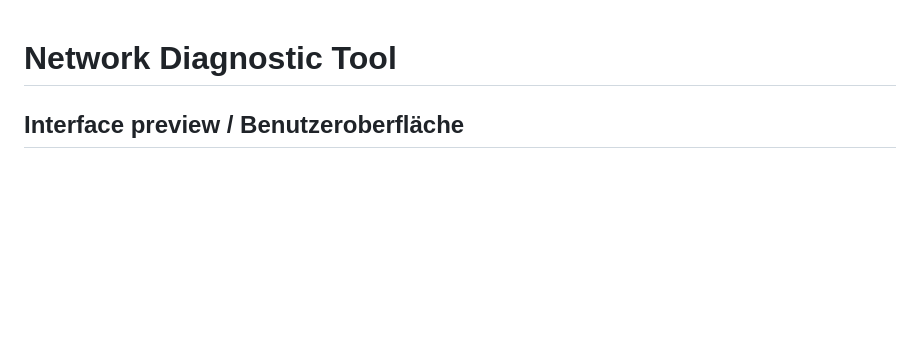
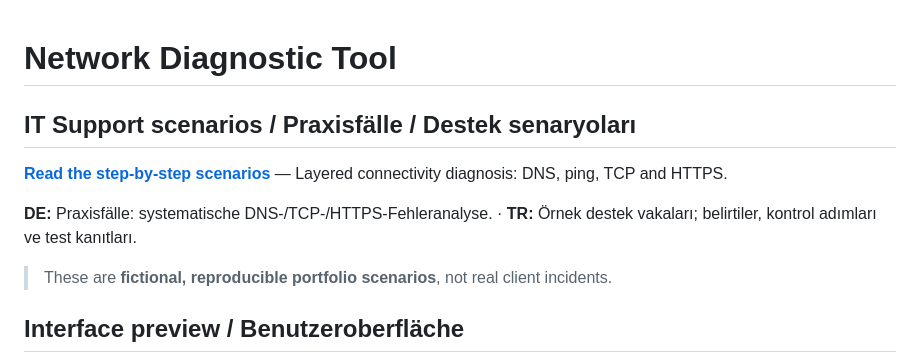
Before and after one commit to muratpalak/Network-Diagnostic-Tool, a Markdown page: README.md, the part around the change. Drawn GitHub-style; blank space fills up the shorter version.

Commit message:
Add recruiter-ready IT support evidence and scenario guides

```diff
--- a/README.md
+++ b/README.md
@@ -1,4 +1,17 @@
 # Network Diagnostic Tool
+
+<!-- BEGIN: SUPPORT SCENARIOS / IT SUPPORT EVIDENCE -->
+
+## IT Support scenarios / Praxisfälle / Destek senaryoları
+
+**[Read the step-by-step scenarios](docs/SUPPORT_SCENARIOS.md)** — Layered connectivity diagnosis: DNS, ping, TCP and HTTPS.
+
+**DE:** Praxisfälle: systematische DNS-/TCP-/HTTPS-Fehleranalyse. · **TR:** Örnek destek vakaları; belirtiler, kontrol adımları ve test kanıtları.
+
+> These are **fictional, reproducible portfolio scenarios**, not real client incidents.
+
+<!-- END: SUPPORT SCENARIOS / IT SUPPORT EVIDENCE -->
+
 
 <!-- BEGIN: REAL APPLICATION PREVIEW -->
 
```
Also changed, not shown: docs/SUPPORT_SCENARIOS.md (added, +40 -0 lines).
